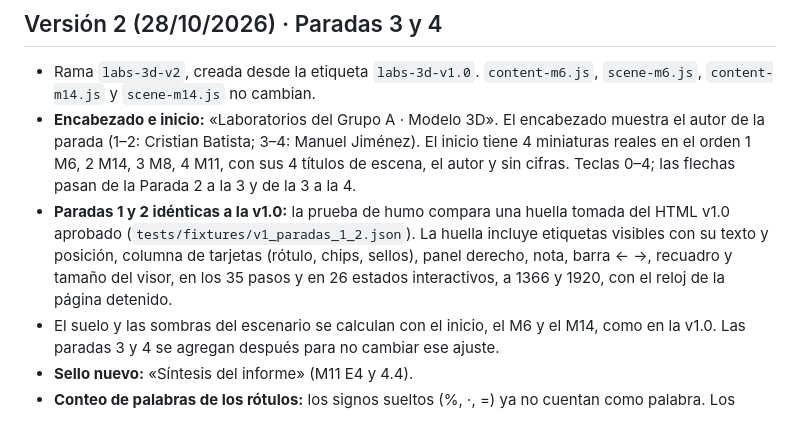
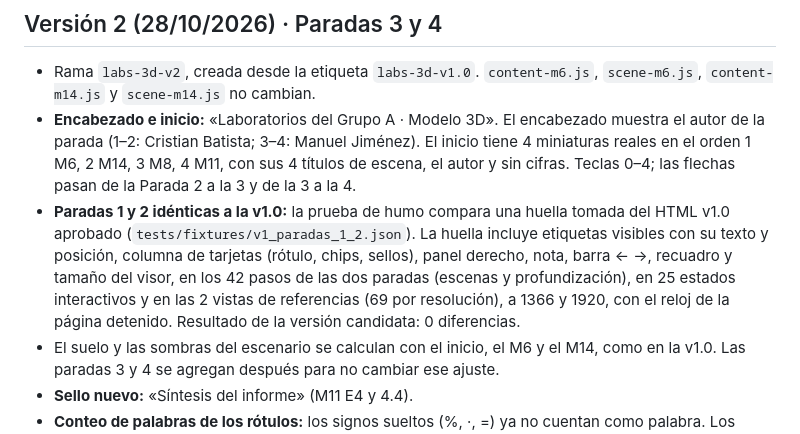
Before and after one commit to Crysthian04/Creacion-de-Notepad, a Markdown page: labs-3d/docs/MATRIZ_TRAZABILIDAD.md, the part around the change. GitHub-like rendering.

Commit message:
labs-3d: matriz con el alcance real de la huella de identidad (69 estados por resolución, 0 diferencias)
Co-Authored-By: Claude Opus 5.5 <noreply@anthropic.com>
Claude-Session: https://claude.ai/code/session_01KfvvvkYtBCtF8XiTJvQfrz

```diff
--- a/labs-3d/docs/MATRIZ_TRAZABILIDAD.md
+++ b/labs-3d/docs/MATRIZ_TRAZABILIDAD.md
@@ -260,7 +260,7 @@ La ruta principal muestra el mecanismo con rótulos breves, y el texto completo
 
 - Rama `labs-3d-v2`, creada desde la etiqueta `labs-3d-v1.0`. `content-m6.js`, `scene-m6.js`, `content-m14.js` y `scene-m14.js` no cambian.
 - **Encabezado e inicio:** «Laboratorios del Grupo A · Modelo 3D». El encabezado muestra el autor de la parada (1–2: Cristian Batista; 3–4: Manuel Jiménez). El inicio tiene 4 miniaturas reales en el orden 1 M6, 2 M14, 3 M8, 4 M11, con sus 4 títulos de escena, el autor y sin cifras. Teclas 0–4; las flechas pasan de la Parada 2 a la 3 y de la 3 a la 4.
-- **Paradas 1 y 2 idénticas a la v1.0:** la prueba de humo compara una huella tomada del HTML v1.0 aprobado (`tests/fixtures/v1_paradas_1_2.json`). La huella incluye etiquetas visibles con su texto y posición, columna de tarjetas (rótulo, chips, sellos), panel derecho, nota, barra ← →, recuadro y tamaño del visor, en los 35 pasos y en 26 estados interactivos, a 1366 y 1920, con el reloj de la página detenido.
+- **Paradas 1 y 2 idénticas a la v1.0:** la prueba de humo compara una huella tomada del HTML v1.0 aprobado (`tests/fixtures/v1_paradas_1_2.json`). La huella incluye etiquetas visibles con su texto y posición, columna de tarjetas (rótulo, chips, sellos), panel derecho, nota, barra ← →, recuadro y tamaño del visor, en los 42 pasos de las dos paradas (escenas y profundización), en 25 estados interactivos y en las 2 vistas de referencias (69 por resolución), a 1366 y 1920, con el reloj de la página detenido. Resultado de la versión candidata: 0 diferencias.
 - El suelo y las sombras del escenario se calculan con el inicio, el M6 y el M14, como en la v1.0. Las paradas 3 y 4 se agregan después para no cambiar ese ajuste.
 - **Sello nuevo:** «Síntesis del informe» (M11 E4 y 4.4).
 - **Conteo de palabras de los rótulos:** los signos sueltos (%, ·, =) ya no cuentan como palabra. Los límites (25 y 12) siguen iguales.
```
